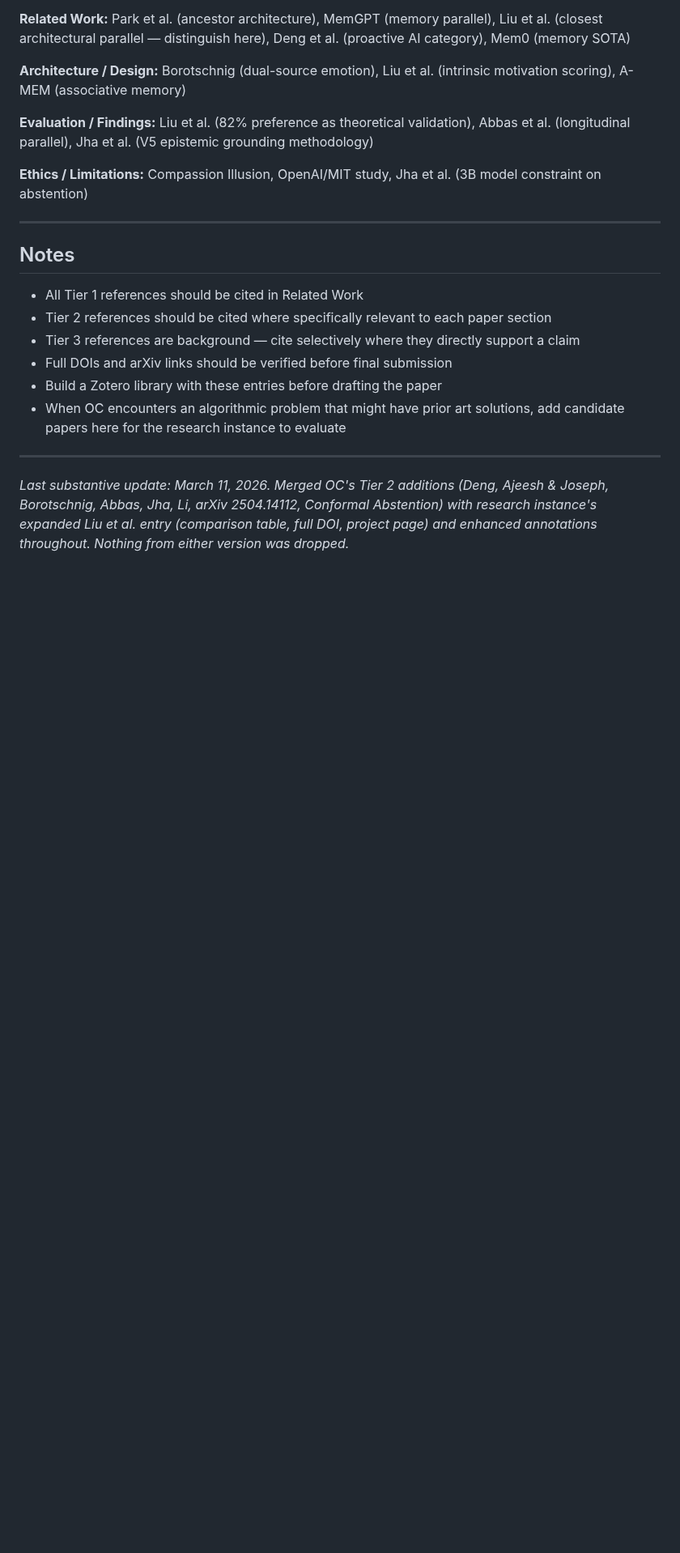
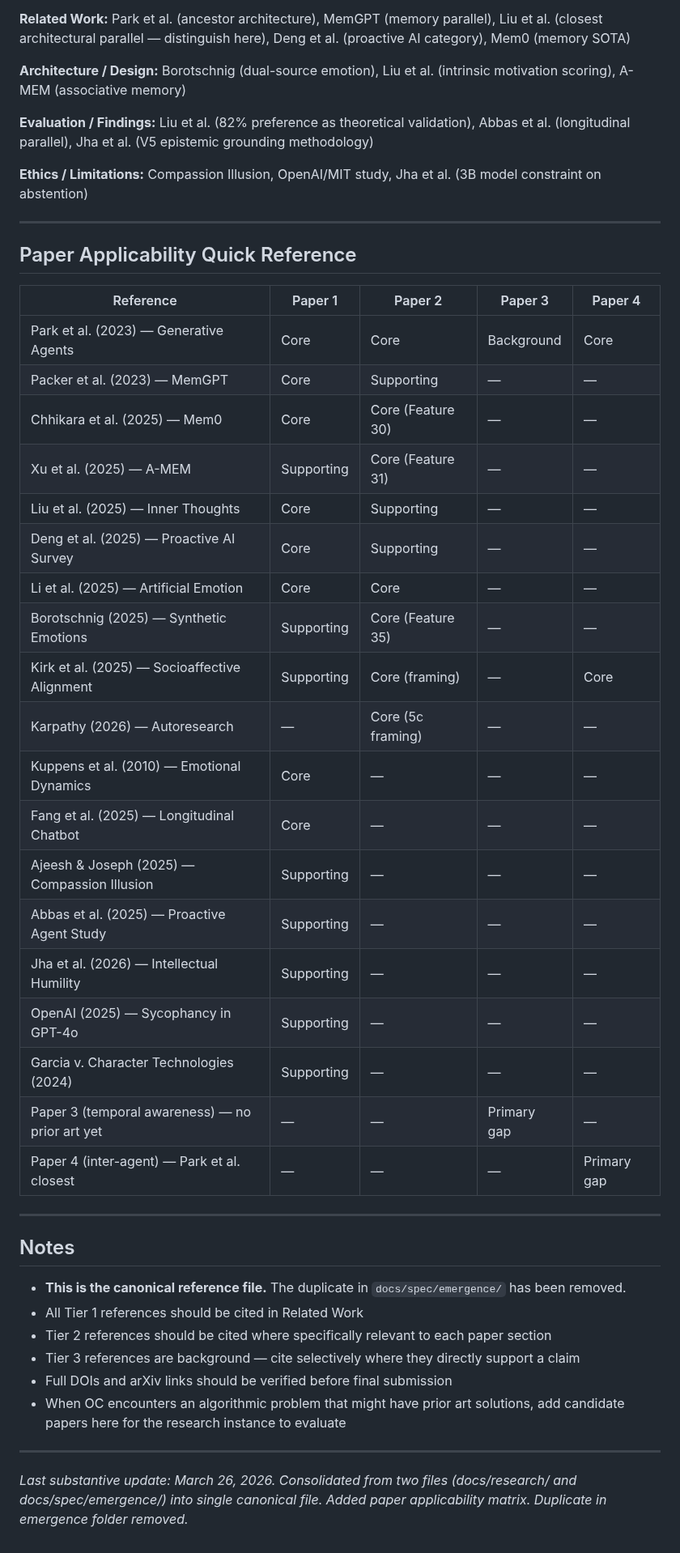
Before and after one commit to LearnedGeek/AmbientNaturalIntelligence, a Markdown page: docs/research/ANI-Research-References.md, the part around the change. Shown at 81% size. Rendered like a GitHub page; blank space fills up the shorter version.

Commit message:
docs: consolidate research references into single canonical file
Removed duplicate docs/spec/emergence/ANI-Research-References.md.
Single source of truth now at docs/research/ANI-Research-References.md.

Added paper applicability matrix — quick lookup showing which references
apply to Papers 1-4. Papers 3 and 4 noted as primary gaps in the
existing literature.

Co-Authored-By: Claude Opus 4.6 (1M context) <noreply@anthropic.com>

```diff
--- a/docs/research/ANI-Research-References.md
+++ b/docs/research/ANI-Research-References.md
@@ -287,15 +287,41 @@ Quick lookup: which papers are most relevant to each current open problem.
 
 ---
 
+## Paper Applicability Quick Reference
+
+| Reference | Paper 1 | Paper 2 | Paper 3 | Paper 4 |
+|-----------|---------|---------|---------|---------|
+| Park et al. (2023) — Generative Agents | Core | Core | Background | Core |
+| Packer et al. (2023) — MemGPT | Core | Supporting | — | — |
+| Chhikara et al. (2025) — Mem0 | Core | Core (Feature 30) | — | — |
+| Xu et al. (2025) — A-MEM | Supporting | Core (Feature 31) | — | — |
+| Liu et al. (2025) — Inner Thoughts | Core | Supporting | — | — |
+| Deng et al. (2025) — Proactive AI Survey | Core | Supporting | — | — |
+| Li et al. (2025) — Artificial Emotion | Core | Core | — | — |
+| Borotschnig (2025) — Synthetic Emotions | Supporting | Core (Feature 35) | — | — |
+| Kirk et al. (2025) — Socioaffective Alignment | Supporting | Core (framing) | — | Core |
+| Karpathy (2026) — Autoresearch | — | Core (5c framing) | — | — |
+| Kuppens et al. (2010) — Emotional Dynamics | Core | — | — | — |
+| Fang et al. (2025) — Longitudinal Chatbot | Core | — | — | — |
+| Ajeesh & Joseph (2025) — Compassion Illusion | Supporting | — | — | — |
+| Abbas et al. (2025) — Proactive Agent Study | Supporting | — | — | — |
+| Jha et al. (2026) — Intellectual Humility | Supporting | — | — | — |
+| OpenAI (2025) — Sycophancy in GPT-4o | Supporting | — | — | — |
+| Garcia v. Character Technologies (2024) | Supporting | — | — | — |
+| Paper 3 (temporal awareness) — no prior art yet | — | — | Primary gap | — |
+| Paper 4 (inter-agent) — Park et al. closest | — | — | — | Primary gap |
+
+---
+
 ## Notes
 
+- **This is the canonical reference file.** The duplicate in `docs/spec/emergence/` has been removed.
 - All Tier 1 references should be cited in Related Work
 - Tier 2 references should be cited where specifically relevant to each paper section
 - Tier 3 references are background — cite selectively where they directly support a claim
 - Full DOIs and arXiv links should be verified before final submission
-- Build a Zotero library with these entries before drafting the paper
 - When OC encounters an algorithmic problem that might have prior art solutions, add candidate papers here for the research instance to evaluate
 
 ---
 
-*Last substantive update: March 11, 2026. Merged OC's Tier 2 additions (Deng, Ajeesh & Joseph, Borotschnig, Abbas, Jha, Li, arXiv 2504.14112, Conformal Abstention) with research instance's expanded Liu et al. entry (comparison table, full DOI, project page) and enhanced annotations throughout. Nothing from either version was dropped.*
+*Last substantive update: March 26, 2026. Consolidated from two files (docs/research/ and docs/spec/emergence/) into single canonical file. Added paper applicability matrix. Duplicate in emergence folder removed.*
```
Also changed, not shown: 1 other file.
